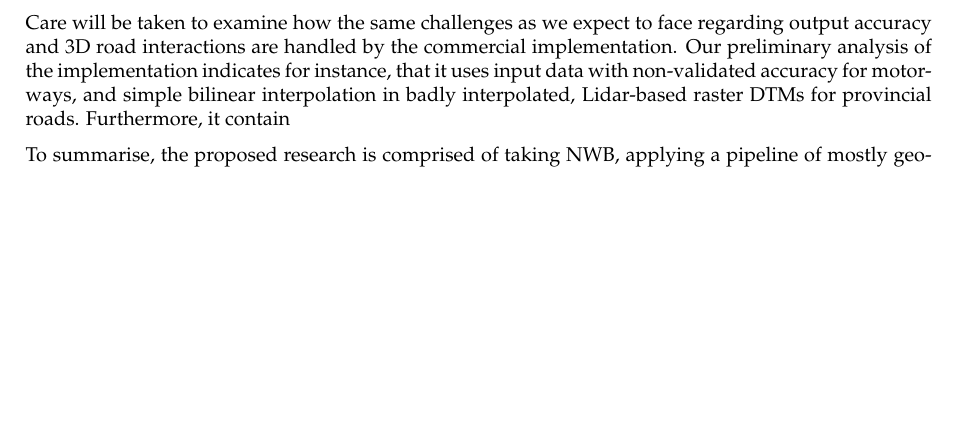
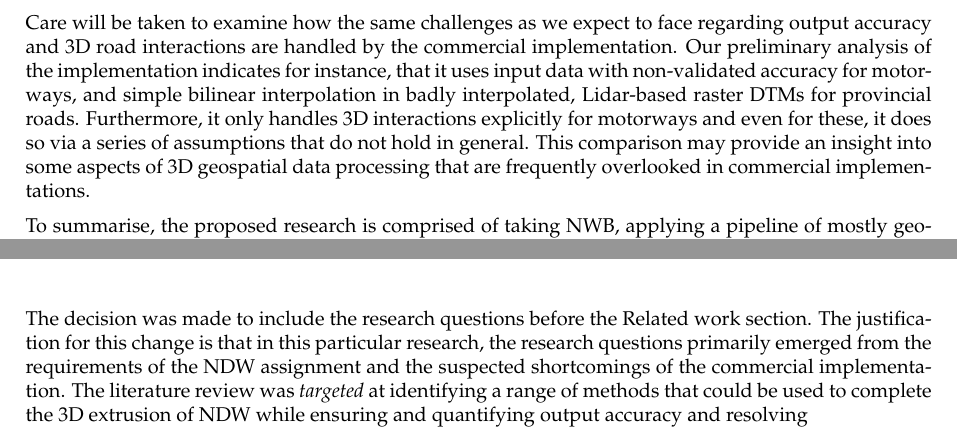
Before and after one commit to kriskenesei/geo2020-tex, a LaTeX thesis (p2/thesis_proposal.tex, which reads p2/chapters/introduction.tex, p2/chapters/researchquestions.tex): part of page 5 of 19 before the commit and two parts of pages 5 and 7 of 19 after it, the two joined at a grey line, cut so that both start at the same text, the shorter picture padded with empty space. Compiled offline with pdfLaTeX.

Commit message:
Update on Overleaf.

```diff
--- a/p2/chapters/introduction.tex
+++ b/p2/chapters/introduction.tex
@@ -17,6 +17,6 @@ In certain projects the accuracy requirement and restrictions on the modelling p
 
 In this project, I will primarily focus on a Lidar point cloud and a 3D topographical line dataset as elevation sources. In both of these datasets, it is evidenced that roads are in truly three-dimensional relationships with one another, and with their environment. For instance, they cross above and below other roads, and are often found underground, in tunnels. The question arises, how such real-world geometries should be dealt with, which is a question whose answer effectively defines which exact field of geoscience my project is positioned in. The two candidates in the context of road network modelling are GIS and geomatics. It is thus worth discussing briefly how each treats 3D objects typically. In terms of GIS, one of the reasons why 2D road models are popular is that their geometry and network properties can be analysed using a multitude of well-proven GIS methods and software kits. In GIS models, even if elevation measurements exist, they are only present as an \textit{elevation attribute} (i.e. a semantic data field, like street names), because GIS geometrical models do not typically support true 3D operations. This is conceptually identical to projecting the geometries onto the horizontal plane. Geometric models that treat the vertical dimension explicitly are more common in geomatics; namely 2.5D and 3D models. While using 2.5D models restricts the types of physical entities that can be modelled, it also greatly simplifies certain types of analysis conceptually and computationally. This makes it ideal for modelling on similar scales to GIS; on the national scale for instance, as in this research. While 2.5D modelling initially appears to be a good candidate for this project, it is generally unsuitable for the 3D relationships roads have with each other, and their environment. However, much like how the concept of divide-and-conquer works in computer science, it is possible decompose 3D problems into smaller sub-problems until they become natively compatible with 2.5D methods. This research is positioned in the geomatics field because my implementation will explore how 2.5D methods can be applied in a way that enables the \textit{piecewise} modelling of a national road network. The divide-and-conqer concept will be applied to decompose the road network into segments that can be individually locally regarded as \textit{terrain} and hence be modelled in 2.5D. As the proposed research focuses on 2.5D methods, it overlaps with the geomatics field of digital terrain modelling in terms of how it will generate and store the digital representation of road surfaces, and as a consequence, the manner in which it will derive elevations from them. As the Methodology section will reveal, it also strongly overlaps with the geomatics field of 3D feature extraction (and to a small extent, photogrammetry), because of how I propose to derive the 2.5D road surface models from our input datasets. As also indicated by the research questions, it is among the specific aims to study how a combination of mainly geomatics-based tools and methods can be used to accomplish the tasks required by NDW, as well as to assess their accuracy and suitability when used in this way.
 
-Care will be taken to examine how the same challenges as we expect to face regarding output accuracy and 3D road interactions are handled by the commercial implementation. Our preliminary analysis of the implementation indicates for instance, that it uses input data with non-validated accuracy for motorways, and simple bilinear interpolation in badly interpolated, Lidar-based raster DTMs for provincial roads. Furthermore, it contain
+Care will be taken to examine how the same challenges as we expect to face regarding output accuracy and 3D road interactions are handled by the commercial implementation. Our preliminary analysis of the implementation indicates for instance, that it uses input data with non-validated accuracy for motorways, and simple bilinear interpolation in badly interpolated, Lidar-based raster DTMs for provincial roads. Furthermore, it only handles 3D interactions explicitly for motorways and even for these, it does so via a series of assumptions that do not hold in general. This comparison may provide an insight into some aspects of 3D geospatial data processing that are frequently overlooked in commercial implementations.
 
 To summarise, the proposed research is comprised of taking NWB, applying a pipeline of mostly geomatics operations, and outputting an an elevation-enriched version of it. In intermediate steps, it will be decomposed into subsets that are solvable by 2.5D methods, and reassembled into a 3D-enriched version of the input geometries. A byproduct of the procedure will be accurate piecewise 3D road surface models. The accuracy will be tracked throughout the procedure.
--- a/p2/chapters/researchquestions.tex
+++ b/p2/chapters/researchquestions.tex
@@ -2,3 +2,5 @@
 
 \chapter{Research questions}
 \label{chap:rq}
+
+The decision was made to include the research questions before the Related work section. The justification for this change is that in this particular research, the research questions primarily emerged from the requirements of the NDW assignment and the suspected shortcomings of the commercial implementation. The literature review was \textit{targeted} at identifying a range of methods that could be used to complete the 3D extrusion of NDW while ensuring and quantifying output accuracy and resolving
```
